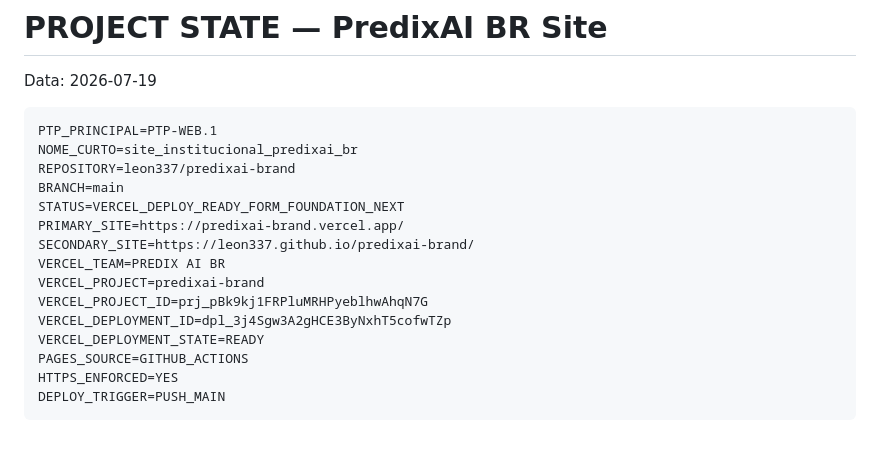
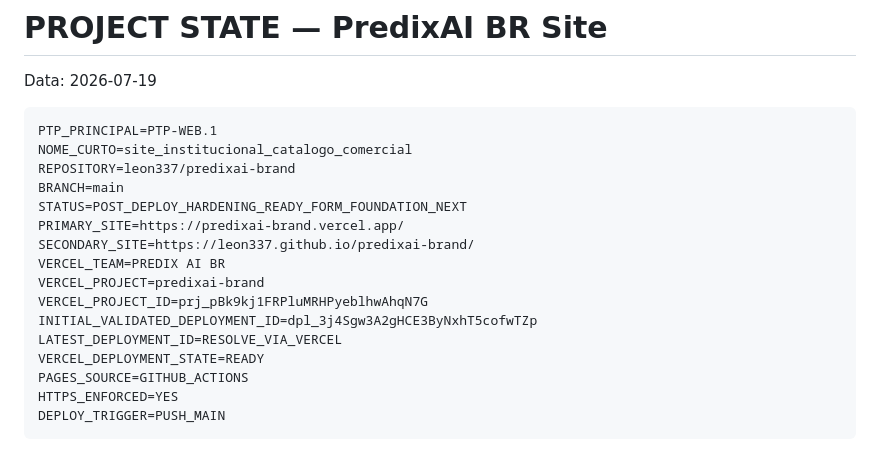
Before and after one commit to leon337/predixai-brand, a Markdown page: PROJECT_STATE.md, the part around one of its changes. Rendered like a GitHub page.

````diff
--- a/PROJECT_STATE.md
+++ b/PROJECT_STATE.md
@@ -4,16 +4,17 @@ Data: 2026-07-19
 
 ```txt
 PTP_PRINCIPAL=PTP-WEB.1
-NOME_CURTO=site_institucional_predixai_br
+NOME_CURTO=site_institucional_catalogo_comercial
 REPOSITORY=leon337/predixai-brand
 BRANCH=main
-STATUS=VERCEL_DEPLOY_READY_FORM_FOUNDATION_NEXT
+STATUS=POST_DEPLOY_HARDENING_READY_FORM_FOUNDATION_NEXT
 PRIMARY_SITE=https://predixai-brand.vercel.app/
 SECONDARY_SITE=https://leon337.github.io/predixai-brand/
 VERCEL_TEAM=PREDIX AI BR
 VERCEL_PROJECT=predixai-brand
 VERCEL_PROJECT_ID=prj_pBk9kj1FRPluMRHPyeblhwAhqN7G
-VERCEL_DEPLOYMENT_ID=dpl_3j4Sgw3A2gHCE3ByNxhT5cofwTZp
+INITIAL_VALIDATED_DEPLOYMENT_ID=dpl_3j4Sgw3A2gHCE3ByNxhT5cofwTZp
+LATEST_DEPLOYMENT_ID=RESOLVE_VIA_VERCEL
 VERCEL_DEPLOYMENT_STATE=READY
 PAGES_SOURCE=GITHUB_ACTIONS
 HTTPS_ENFORCED=YES
````
Also changed, not shown: other parts of PROJECT_STATE.md (+15 -10 lines).
